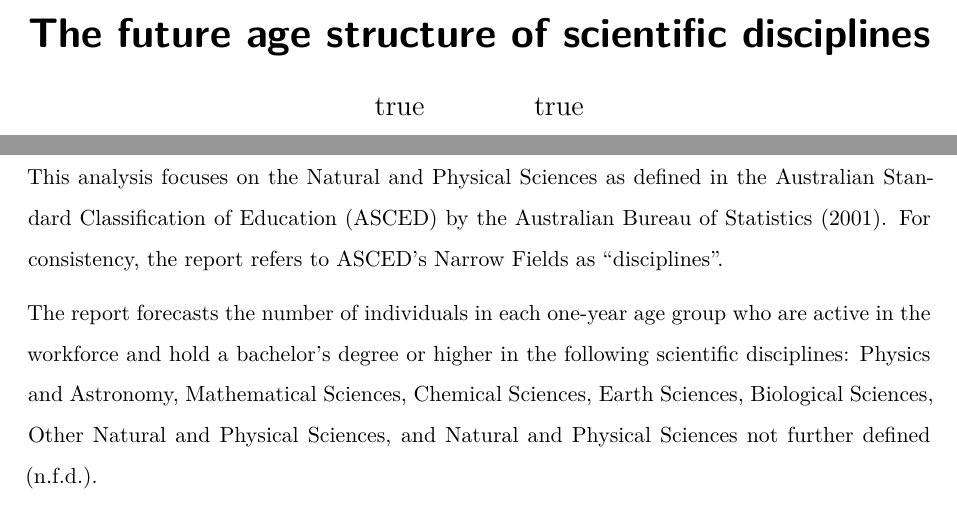
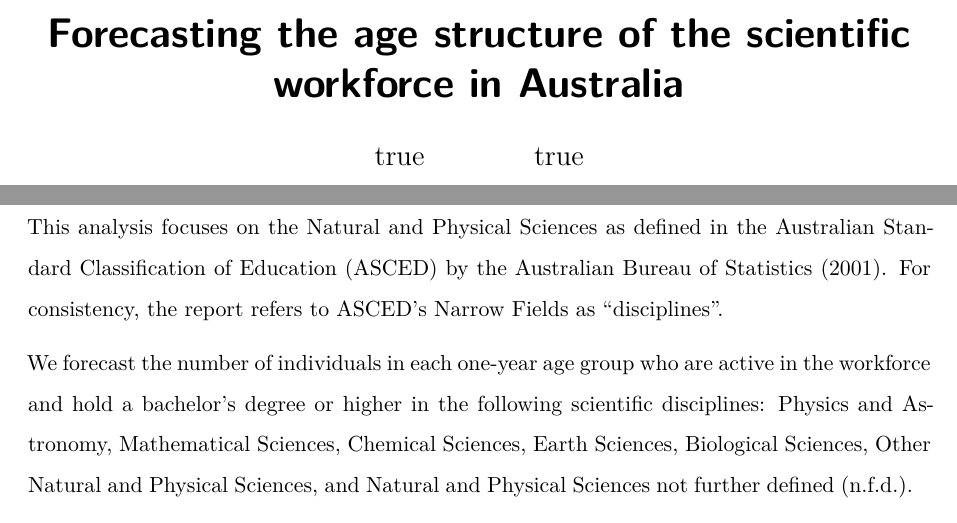
Before and after one commit to robjhyndman/age_structure_forecasts, a Quarto document (age_structure_forecasts.qmd): two parts of pages 1 and 2 of 19, joined at a grey line, cut so that both start at the same text. Rendered offline with R 4.5, knitr and Pandoc in place of Quarto, then LaTeX, with nearby package versions; drawn as R Markdown's standard PDF in place of the format the file asks for; some code elsewhere in the file could not run offline.

Commit message:
Compiling again

```diff
--- a/age_structure_forecasts.qmd
+++ b/age_structure_forecasts.qmd
@@ -1,5 +1,5 @@
 ---
-title: "The future age structure of scientific disciplines"
+title: "Forecasting the age structure of the scientific workforce in Australia"
 author:
 - name: Rob J Hyndman
   affiliations:
@@ -75,7 +75,7 @@ This framework is adaptable to workforce dynamics by redefining the demographic
 
 This analysis focuses on the Natural and Physical Sciences as defined in the Australian Standard Classification of Education (ASCED) by the @ABSASCED. For consistency, the report refers to ASCED’s Narrow Fields as "disciplines".
 
-The report forecasts the number of individuals in each one-year age group who are active in the workforce and hold a bachelor’s degree or higher in the following scientific disciplines: Physics and Astronomy, Mathematical Sciences, Chemical Sciences, Earth Sciences, Biological Sciences, Other Natural and Physical Sciences, and Natural and Physical Sciences not further defined (n.f.d.).
+We forecast the number of individuals in each one-year age group who are active in the workforce and hold a bachelor’s degree or higher in the following scientific disciplines: Physics and Astronomy, Mathematical Sciences, Chemical Sciences, Earth Sciences, Biological Sciences, Other Natural and Physical Sciences, and Natural and Physical Sciences not further defined (n.f.d.).
 
 Projections extend over a 20-year period to 2041, with particular focus on workforce composition in 2035. These estimates account for key demographic factors, including mortality, retirement, graduation, and migration.
 
```
Also changed, not shown: age_structure_forecasts.pdf, age_structure_talk.pdf (added), 2 other files.
